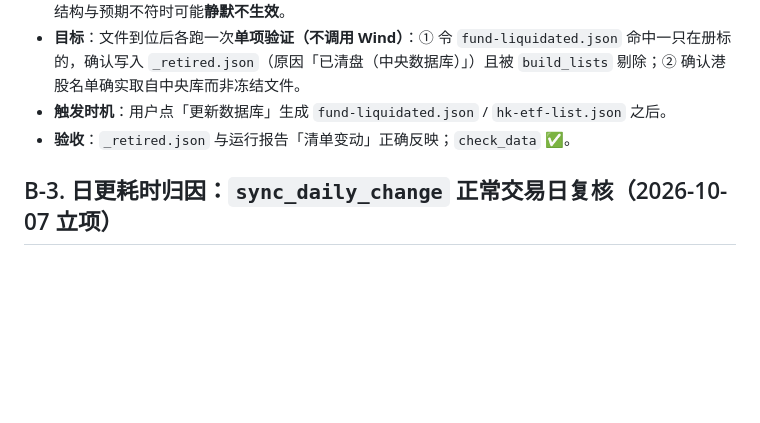
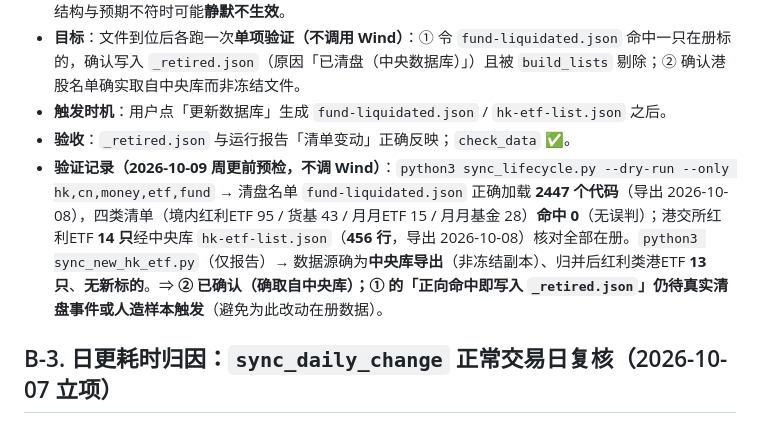
Before and after one commit to vincewatson/dividend-guide, a Markdown page: docs/backlog.md, the part around the change. Rendered like a GitHub page; blank space fills up the shorter version.

Commit message:
docs: B-2 中央库两条路径周更前预检通过（清单/港ETF 名单，零 Wind 调用）

```diff
--- a/docs/backlog.md
+++ b/docs/backlog.md
@@ -30,6 +30,7 @@
 - **目标**：文件到位后各跑一次**单项验证（不调用 Wind）**：① 令 `fund-liquidated.json` 命中一只在册标的，确认写入 `_retired.json`（原因「已清盘（中央数据库）」）且被 `build_lists` 剔除；② 确认港股名单确实取自中央库而非冻结文件。
 - **触发时机**：用户点「更新数据库」生成 `fund-liquidated.json` / `hk-etf-list.json` 之后。
 - **验收**：`_retired.json` 与运行报告「清单变动」正确反映；`check_data` ✅。
+- **验证记录（2026-10-09 周更前预检，不调 Wind）**：`python3 sync_lifecycle.py --dry-run --only hk,cn,money,etf,fund` → 清盘名单 `fund-liquidated.json` 正确加载 **2447 个代码**（导出 2026-10-08），四类清单（境内红利ETF 95 / 货基 43 / 月月ETF 15 / 月月基金 28）**命中 0**（无误判）；港交所红利ETF **14 只**经中央库 `hk-etf-list.json`（**456 行**，导出 2026-10-08）核对全部在册。`python3 sync_new_hk_etf.py`（仅报告）→ 数据源确为**中央库导出**（非冻结副本）、归并后红利类港ETF **13 只**、**无新标的**。⇒ **② 已确认（确取自中央库）；① 的「正向命中即写入 `_retired.json`」仍待真实清盘事件或人造样本触发**（避免为此改动在册数据）。
 
 ## B-3. 日更耗时归因：`sync_daily_change` 正常交易日复核（2026-10-07 立项）
 
```
